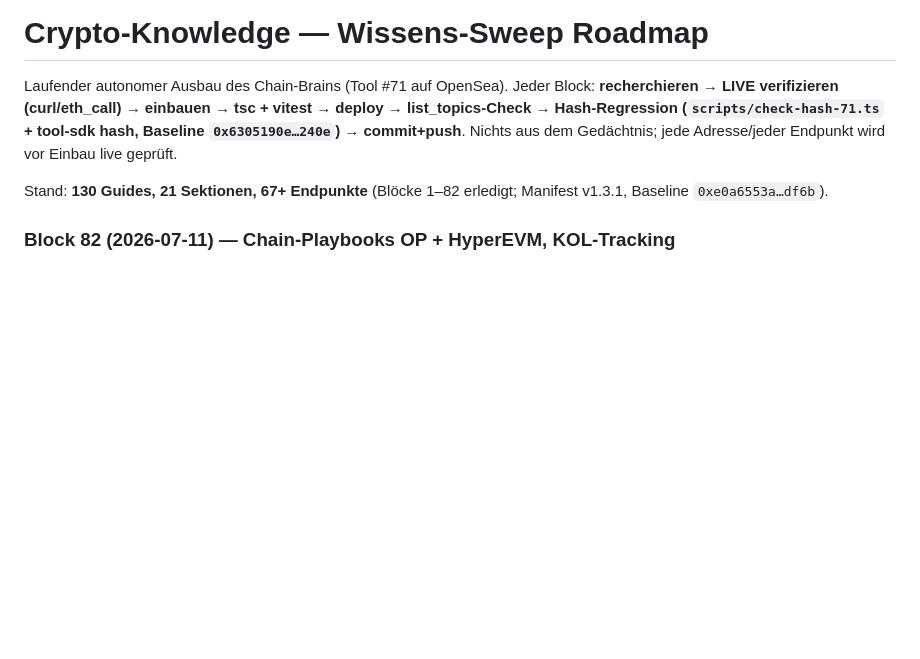
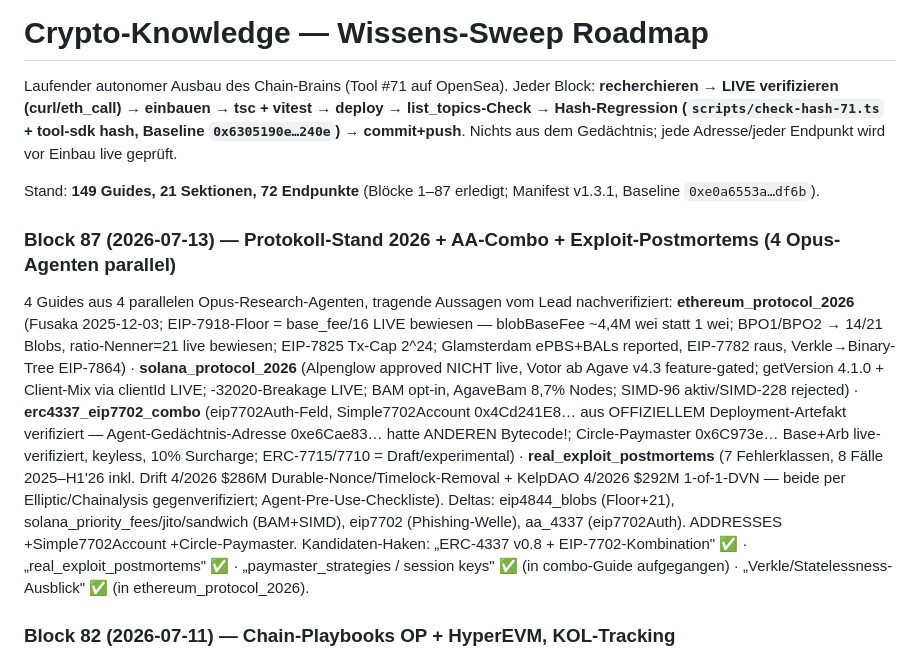
Before and after one commit to DerDoPhil/crypto-knowledge, a Markdown page: docs/SWEEP_ROADMAP.md, the part around the change. GitHub-like rendering; blank space fills up the shorter version.

Commit message:
roadmap: Block 87 (149 guides) — 4337+7702, exploits, protocol-state candidates ticked
Co-Authored-By: Claude Fable 5 <noreply@anthropic.com>
Claude-Session: https://claude.ai/code/session_01RrBwRoyff6GvpcBtFBADQN

```diff
--- a/docs/SWEEP_ROADMAP.md
+++ b/docs/SWEEP_ROADMAP.md
@@ -6,7 +6,23 @@ list_topics-Check → Hash-Regression (`scripts/check-hash-71.ts` + tool-sdk has
 `0x6305190e…240e`) → commit+push**. Nichts aus dem Gedächtnis; jede Adresse/jeder
 Endpunkt wird vor Einbau live geprüft.
 
-Stand: **130 Guides, 21 Sektionen, 67+ Endpunkte** (Blöcke 1–82 erledigt; Manifest v1.3.1, Baseline `0xe0a6553a…df6b`).
+Stand: **149 Guides, 21 Sektionen, 72 Endpunkte** (Blöcke 1–87 erledigt; Manifest v1.3.1, Baseline `0xe0a6553a…df6b`).
+
+### Block 87 (2026-07-13) — Protokoll-Stand 2026 + AA-Combo + Exploit-Postmortems (4 Opus-Agenten parallel)
+4 Guides aus 4 parallelen Opus-Research-Agenten, tragende Aussagen vom Lead nachverifiziert:
+**ethereum_protocol_2026** (Fusaka 2025-12-03; EIP-7918-Floor = base_fee/16 LIVE bewiesen — blobBaseFee ~4,4M wei
+statt 1 wei; BPO1/BPO2 → 14/21 Blobs, ratio-Nenner=21 live bewiesen; EIP-7825 Tx-Cap 2^24; Glamsterdam ePBS+BALs
+reported, EIP-7782 raus, Verkle→Binary-Tree EIP-7864) · **solana_protocol_2026** (Alpenglow approved NICHT live,
+Votor ab Agave v4.3 feature-gated; getVersion 4.1.0 + Client-Mix via clientId LIVE; -32020-Breakage LIVE;
+BAM opt-in, AgaveBam 8,7% Nodes; SIMD-96 aktiv/SIMD-228 rejected) · **erc4337_eip7702_combo** (eip7702Auth-Feld,
+Simple7702Account 0x4Cd241E8… aus OFFIZIELLEM Deployment-Artefakt verifiziert — Agent-Gedächtnis-Adresse 0xe6Cae83…
+hatte ANDEREN Bytecode!; Circle-Paymaster 0x6C973e… Base+Arb live-verifiziert, keyless, 10% Surcharge;
+ERC-7715/7710 = Draft/experimental) · **real_exploit_postmortems** (7 Fehlerklassen, 8 Fälle 2025–H1'26 inkl.
+Drift 4/2026 $286M Durable-Nonce/Timelock-Removal + KelpDAO 4/2026 $292M 1-of-1-DVN — beide per Elliptic/Chainalysis
+gegenverifiziert; Agent-Pre-Use-Checkliste). Deltas: eip4844_blobs (Floor+21), solana_priority_fees/jito/sandwich
+(BAM+SIMD), eip7702 (Phishing-Welle), aa_4337 (eip7702Auth). ADDRESSES +Simple7702Account +Circle-Paymaster.
+Kandidaten-Haken: „ERC-4337 v0.8 + EIP-7702-Kombination" ✅ · „real_exploit_postmortems" ✅ ·
+„paymaster_strategies / session keys" ✅ (in combo-Guide aufgegangen) · „Verkle/Statelessness-Ausblick" ✅ (in ethereum_protocol_2026).
 
 ### Block 82 (2026-07-11) — Chain-Playbooks OP + HyperEVM, KOL-Tracking
 3 Guides: **optimism_playbook** (Blockzeit 2,0s + TVL $300M vs Base $4,47B LIVE gemessen; Velodrome
```
